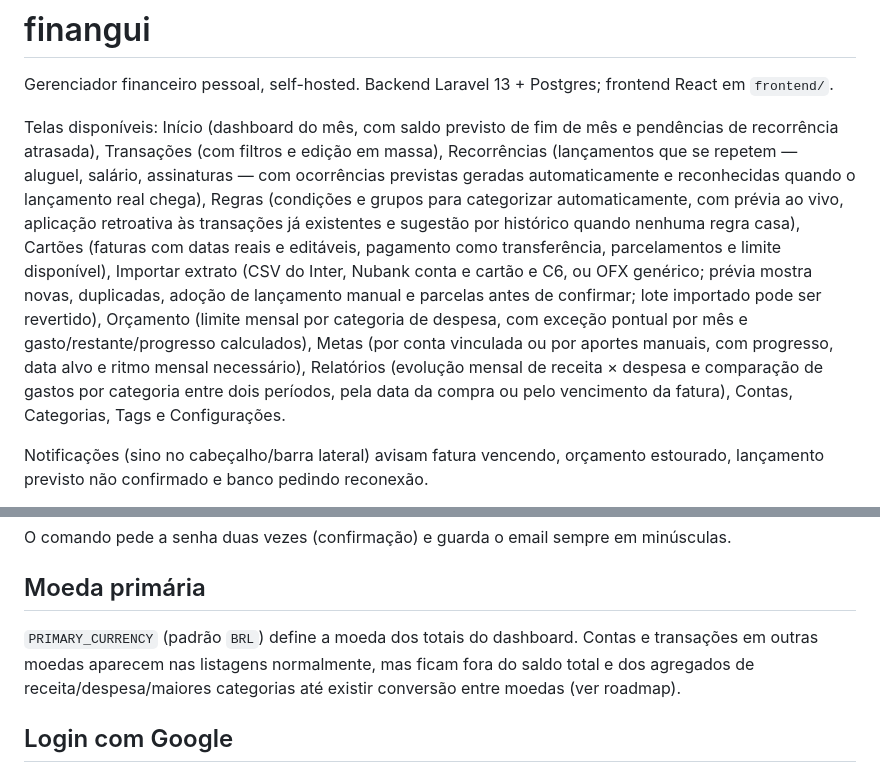
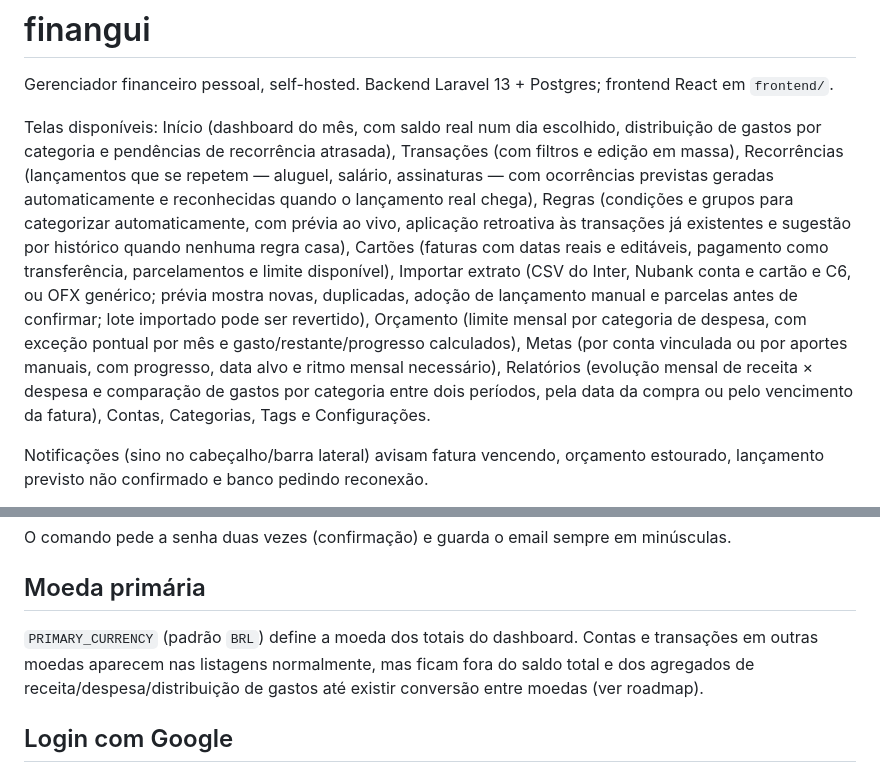
Before and after one commit to tabomgui/finangui, a Markdown page: README.md, 2 parts joined by grey strips. Drawn GitHub-style.

Commit message:
docs: real balance and spending distribution
Co-Authored-By: Claude Opus 5.5 (1M context) <noreply@anthropic.com>

```diff
--- a/README.md
+++ b/README.md
@@ -2,7 +2,7 @@
 
 Gerenciador financeiro pessoal, self-hosted. Backend Laravel 13 + Postgres; frontend React em `frontend/`.
 
-Telas disponíveis: Início (dashboard do mês, com saldo previsto de fim de mês e pendências de recorrência atrasada), Transações (com filtros e edição em massa), Recorrências (lançamentos que se repetem — aluguel, salário, assinaturas — com ocorrências previstas geradas automaticamente e reconhecidas quando o lançamento real chega), Regras (condições e grupos para categorizar automaticamente, com prévia ao vivo, aplicação retroativa às transações já existentes e sugestão por histórico quando nenhuma regra casa), Cartões (faturas com datas reais e editáveis, pagamento como transferência, parcelamentos e limite disponível), Importar extrato (CSV do Inter, Nubank conta e cartão e C6, ou OFX genérico; prévia mostra novas, duplicadas, adoção de lançamento manual e parcelas antes de confirmar; lote importado pode ser revertido), Orçamento (limite mensal por categoria de despesa, com exceção pontual por mês e gasto/restante/progresso calculados), Metas (por conta vinculada ou por aportes manuais, com progresso, data alvo e ritmo mensal necessário), Relatórios (evolução mensal de receita × despesa e comparação de gastos por categoria entre dois períodos, pela data da compra ou pelo vencimento da fatura), Contas, Categorias, Tags e Configurações.
+Telas disponíveis: Início (dashboard do mês, com saldo real num dia escolhido, distribuição de gastos por categoria e pendências de recorrência atrasada), Transações (com filtros e edição em massa), Recorrências (lançamentos que se repetem — aluguel, salário, assinaturas — com ocorrências previstas geradas automaticamente e reconhecidas quando o lançamento real chega), Regras (condições e grupos para categorizar automaticamente, com prévia ao vivo, aplicação retroativa às transações já existentes e sugestão por histórico quando nenhuma regra casa), Cartões (faturas com datas reais e editáveis, pagamento como transferência, parcelamentos e limite disponível), Importar extrato (CSV do Inter, Nubank conta e cartão e C6, ou OFX genérico; prévia mostra novas, duplicadas, adoção de lançamento manual e parcelas antes de confirmar; lote importado pode ser revertido), Orçamento (limite mensal por categoria de despesa, com exceção pontual por mês e gasto/restante/progresso calculados), Metas (por conta vinculada ou por aportes manuais, com progresso, data alvo e ritmo mensal necessário), Relatórios (evolução mensal de receita × despesa e comparação de gastos por categoria entre dois períodos, pela data da compra ou pelo vencimento da fatura), Contas, Categorias, Tags e Configurações.
 
 Notificações (sino no cabeçalho/barra lateral) avisam fatura vencendo, orçamento estourado, lançamento previsto não confirmado e banco pedindo reconexão.
 
@@ -55,7 +55,7 @@ O comando pede a senha duas vezes (confirmação) e guarda o email sempre em min
 
 ## Moeda primária
 
-`PRIMARY_CURRENCY` (padrão `BRL`) define a moeda dos totais do dashboard. Contas e transações em outras moedas aparecem nas listagens normalmente, mas ficam fora do saldo total e dos agregados de receita/despesa/maiores categorias até existir conversão entre moedas (ver roadmap).
+`PRIMARY_CURRENCY` (padrão `BRL`) define a moeda dos totais do dashboard. Contas e transações em outras moedas aparecem nas listagens normalmente, mas ficam fora do saldo total e dos agregados de receita/despesa/distribuição de gastos até existir conversão entre moedas (ver roadmap).
 
 ## Login com Google
 
```
Also changed, not shown: CLAUDE.md (+5 -4 lines).
